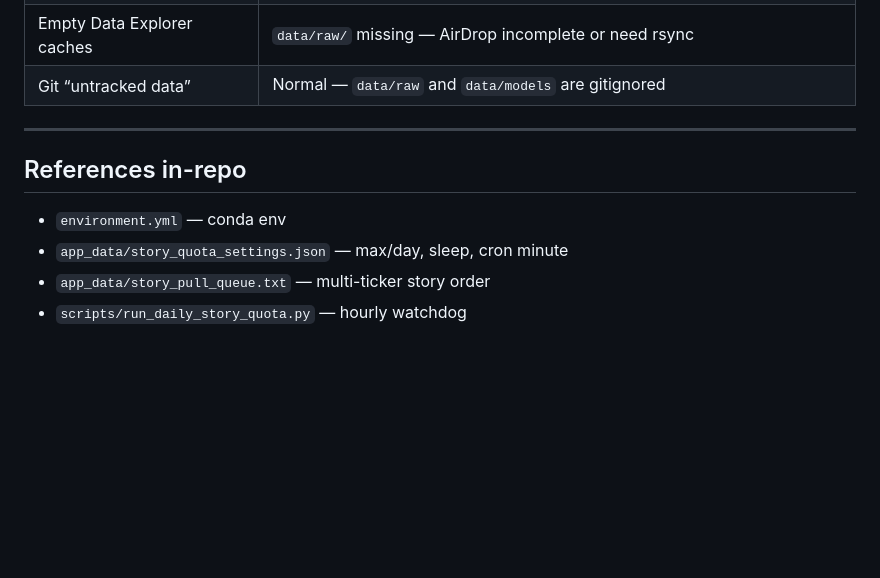
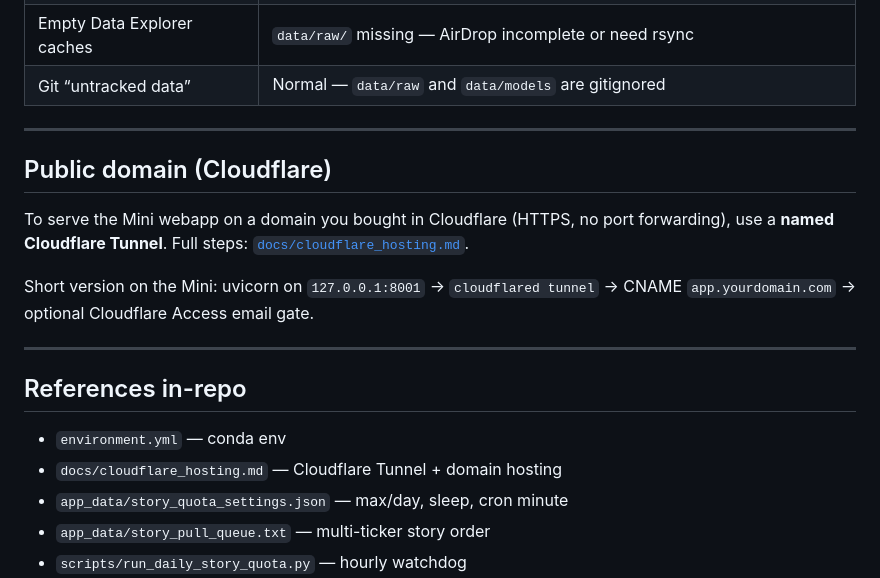
Before and after one commit to armandordorica/sentiment_learn_to_rank_paper, a Markdown page: migration.md, the part around the change. Drawn GitHub-style; blank space fills up the shorter version.

```diff
--- a/migration.md
+++ b/migration.md
@@ -419,9 +419,21 @@ If APIs work but counts are tiny → AirDrop missed `data/`; re-copy or rsync `d
 
 ---
 
+## Public domain (Cloudflare)
+
+To serve the Mini webapp on a domain you bought in Cloudflare (HTTPS, no port
+forwarding), use a **named Cloudflare Tunnel**. Full steps:
+[`docs/cloudflare_hosting.md`](docs/cloudflare_hosting.md).
+
+Short version on the Mini: uvicorn on `127.0.0.1:8001` → `cloudflared tunnel`
+→ CNAME `app.yourdomain.com` → optional Cloudflare Access email gate.
+
+---
+
 ## References in-repo
 
 - `environment.yml` — conda env
+- `docs/cloudflare_hosting.md` — Cloudflare Tunnel + domain hosting
 - `app_data/story_quota_settings.json` — max/day, sleep, cron minute
 - `app_data/story_pull_queue.txt` — multi-ticker story order
 - `scripts/run_daily_story_quota.py` — hourly watchdog
```
Also changed, not shown: README.md (+1 -0 lines), docs/cloudflare_hosting.md (added, +215 -0 lines).
